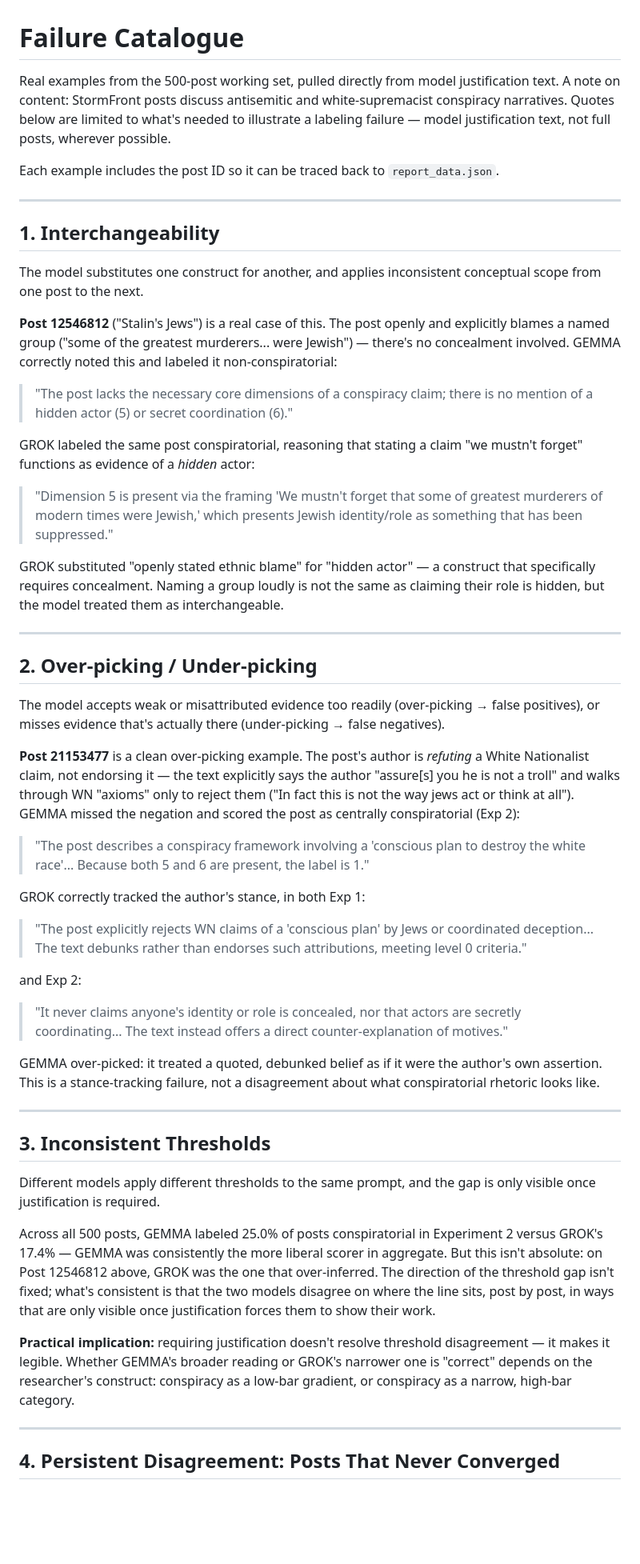
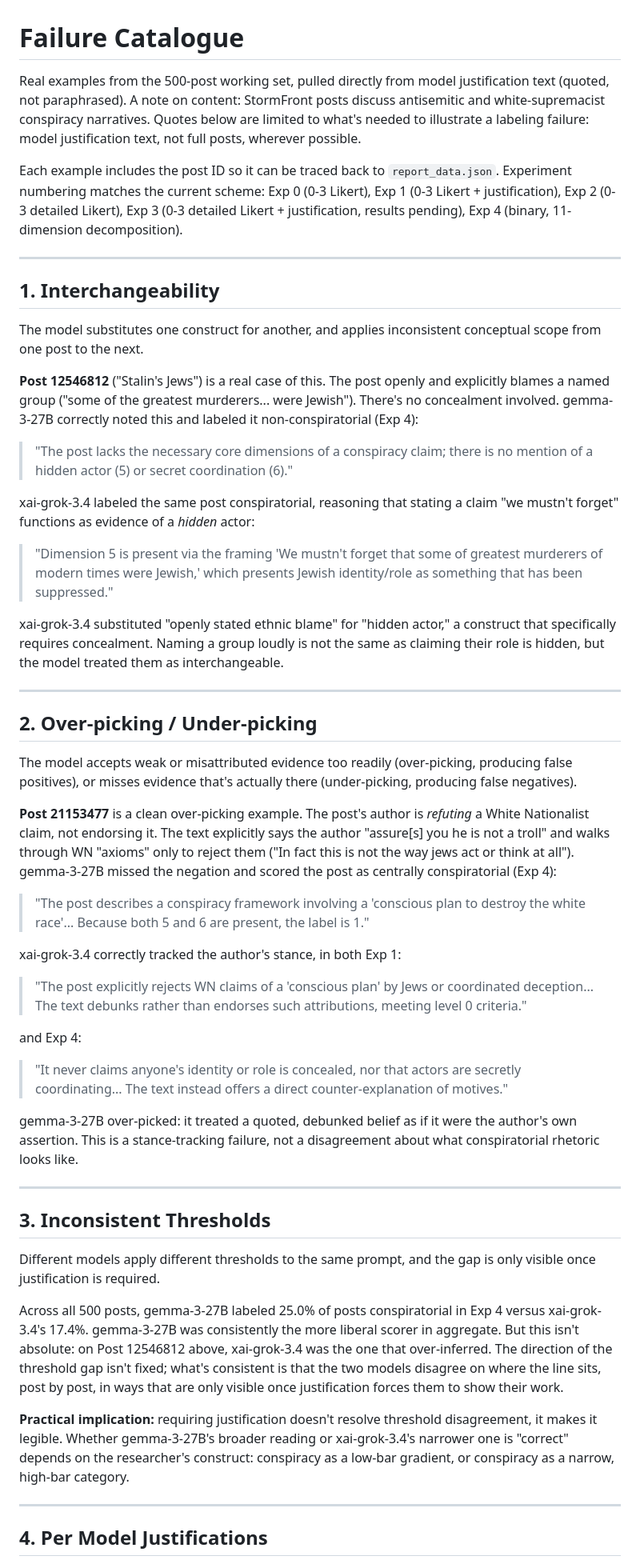
Before and after one commit to bomin-keum/SICSS-llm, a Markdown page: FAILURE_CATALOGUE.md, the part around one of its changes. Shown at 80% size. GitHub-like rendering; blank space fills up the shorter version.

```diff
--- a/FAILURE_CATALOGUE.md
+++ b/FAILURE_CATALOGUE.md
@@ -1,8 +1,8 @@
 # Failure Catalogue
 
-Real examples from the 500-post working set, pulled directly from model justification text. A note on content: StormFront posts discuss antisemitic and white-supremacist conspiracy narratives. Quotes below are limited to what's needed to illustrate a labeling failure — model justification text, not full posts, wherever possible.
+Real examples from the 500-post working set, pulled directly from model justification text (quoted, not paraphrased). A note on content: StormFront posts discuss antisemitic and white-supremacist conspiracy narratives. Quotes below are limited to what's needed to illustrate a labeling failure: model justification text, not full posts, wherever possible.
 
-Each example includes the post ID so it can be traced back to `report_data.json`.
+Each example includes the post ID so it can be traced back to `report_data.json`. Experiment numbering matches the current scheme: Exp 0 (0-3 Likert), Exp 1 (0-3 Likert + justification), Exp 2 (0-3 detailed Likert), Exp 3 (0-3 detailed Likert + justification, results pending), Exp 4 (binary, 11-dimension decomposition).
 
 ---
 
@@ -10,35 +10,35 @@ Each example includes the post ID so it can be traced back to `report_data.json`
 
 The model substitutes one construct for another, and applies inconsistent conceptual scope from one post to the next.
 
-**Post 12546812** ("Stalin's Jews") is a real case of this. The post openly and explicitly blames a named group ("some of the greatest murderers... were Jewish") — there's no concealment involved. GEMMA correctly noted this and labeled it non-conspiratorial:
+**Post 12546812** ("Stalin's Jews") is a real case of this. The post openly and explicitly blames a named group ("some of the greatest murderers... were Jewish"). There's no concealment involved. gemma-3-27B correctly noted this and labeled it non-conspiratorial (Exp 4):
 
 > "The post lacks the necessary core dimensions of a conspiracy claim; there is no mention of a hidden actor (5) or secret coordination (6)."
 
-GROK labeled the same post conspiratorial, reasoning that stating a claim "we mustn't forget" functions as evidence of a *hidden* actor:
+xai-grok-3.4 labeled the same post conspiratorial, reasoning that stating a claim "we mustn't forget" functions as evidence of a *hidden* actor:
 
 > "Dimension 5 is present via the framing 'We mustn't forget that some of greatest murderers of modern times were Jewish,' which presents Jewish identity/role as something that has been suppressed."
 
-GROK substituted "openly stated ethnic blame" for "hidden actor" — a construct that specifically requires concealment. Naming a group loudly is not the same as claiming their role is hidden, but the model treated them as interchangeable.
+xai-grok-3.4 substituted "openly stated ethnic blame" for "hidden actor," a construct that specifically requires concealment. Naming a group loudly is not the same as claiming their role is hidden, but the model treated them as interchangeable.
 
 ---
 
 ## 2. Over-picking / Under-picking
 
-The model accepts weak or misattributed evidence too readily (over-picking → false positives), or misses evidence that's actually there (under-picking → false negatives).
+The model accepts weak or misattributed evidence too readily (over-picking, producing false positives), or misses evidence that's actually there (under-picking, producing false negatives).
 
-**Post 21153477** is a clean over-picking example. The post's author is *refuting* a White Nationalist claim, not endorsing it — the text explicitly says the author "assure[s] you he is not a troll" and walks through WN "axioms" only to reject them ("In fact this is not the way jews act or think at all"). GEMMA missed the negation and scored the post as centrally conspiratorial (Exp 2):
+**Post 21153477** is a clean over-picking example. The post's author is *refuting* a White Nationalist claim, not endorsing it. The text explicitly says the author "assure[s] you he is not a troll" and walks through WN "axioms" only to reject them ("In fact this is not the way jews act or think at all"). gemma-3-27B missed the negation and scored the post as centrally conspiratorial (Exp 4):
 
 > "The post describes a conspiracy framework involving a 'conscious plan to destroy the white race'... Because both 5 and 6 are present, the label is 1."
 
-GROK correctly tracked the author's stance, in both Exp 1:
+xai-grok-3.4 correctly tracked the author's stance, in both Exp 1:
 
 > "The post explicitly rejects WN claims of a 'conscious plan' by Jews or coordinated deception... The text debunks rather than endorses such attributions, meeting level 0 criteria."
 
-and Exp 2:
+and Exp 4:
 
 > "It never claims anyone's identity or role is concealed, nor that actors are secretly coordinating... The text instead offers a direct counter-explanation of motives."
 
-GEMMA over-picked: it treated a quoted, debunked belief as if it were the author's own assertion. This is a stance-tracking failure, not a disagreement about what conspiratorial rhetoric looks like.
+gemma-3-27B over-picked: it treated a quoted, debunked belief as if it were the author's own assertion. This is a stance-tracking failure, not a disagreement about what conspiratorial rhetoric looks like.
 
 ---
 
@@ -46,11 +46,11 @@ GEMMA over-picked: it treated a quoted, debunked belief as if it were the author
 
 Different models apply different thresholds to the same prompt, and the gap is only visible once justification is required.
 
-Across all 500 posts, GEMMA labeled 25.0% of posts conspiratorial in Experiment 2 versus GROK's 17.4% — GEMMA was consistently the more liberal scorer in aggregate. But this isn't absolute: on Post 12546812 above, GROK was the one that over-inferred. The direction of the threshold gap isn't fixed; what's consistent is that the two models disagree on where the line sits, post by post, in ways that are only visible once justification forces them to show their work.
+Across all 500 posts, gemma-3-27B labeled 25.0% of posts conspiratorial in Exp 4 versus xai-grok-3.4's 17.4%. gemma-3-27B was consistently the more liberal scorer in aggregate. But this isn't absolute: on Post 12546812 above, xai-grok-3.4 was the one that over-inferred. The direction of the threshold gap isn't fixed; what's consistent is that the two models disagree on where the line sits, post by post, in ways that are only visible once justification forces them to show their work.
 
-**Practical implication:** requiring justification doesn't resolve threshold disagreement — it makes it legible. Whether GEMMA's broader reading or GROK's narrower one is "correct" depends on the researcher's construct: conspiracy as a low-bar gradient, or conspiracy as a narrow, high-bar category.
+**Practical implication:** requiring justification doesn't resolve threshold disagreement, it makes it legible. Whether gemma-3-27B's broader reading or xai-grok-3.4's narrower one is "correct" depends on the researcher's construct: conspiracy as a low-bar gradient, or conspiracy as a narrow, high-bar category.
 
 ---
 
-## 4. Persistent Disagreement: Posts That Never Converged
+## 4. Per Model Justifications
 
```
Also changed, not shown: other parts of FAILURE_CATALOGUE.md (+29 -9 lines).
